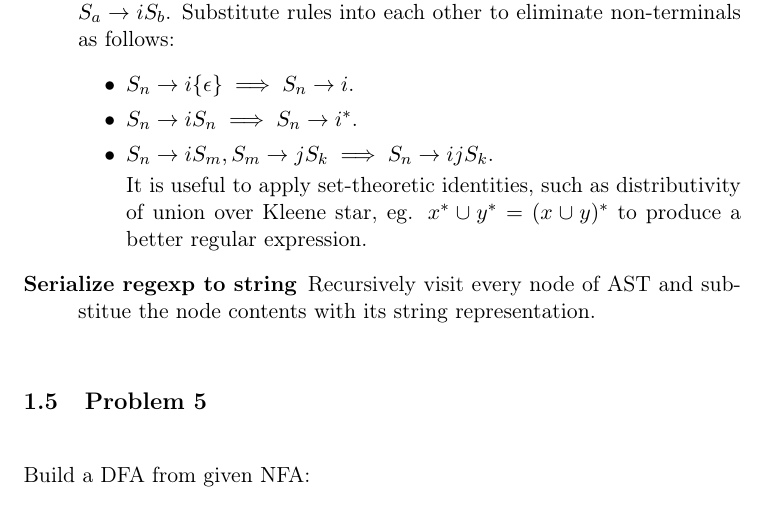
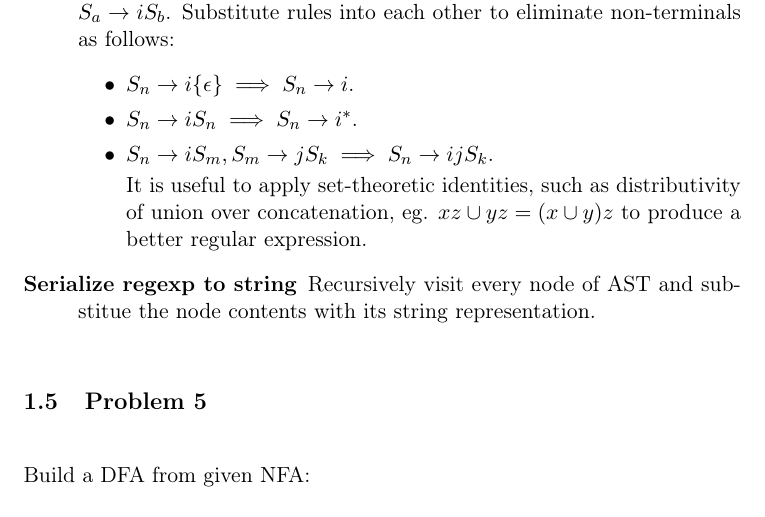
Before and after one commit to wvxvw/intro-to-automata-theory, a LaTeX problem sheet (assignment-12.tex): part of page 8 of 12, cut so that both start at the same text. Compiled offline with pdfLaTeX; a LaTeX package or settings file that is missing is left out.

Commit message:
Distributivity of union over concatenation.

```diff
--- a/assignment-12.tex
+++ b/assignment-12.tex
@@ -318,7 +318,7 @@ eliminate non-terminals as follows:
 \item \(S_n \to iS_m, S_m \to jS_k \implies S_n \to ijS_k\).
 
 It is useful to apply set-theoretic identities, such as distributivity
-of union over Kleene star, eg. \(x^* \cup y^* = (x \cup y)^*\) to produce
+of union over concatenation, eg. \(xz \cup yz = (x \cup y)z\) to produce
 a better regular expression.
 \end{itemize}
 \item[{Serialize regexp to string}] Recursively visit every node of AST and
```
Also changed, not shown: assignment-12.pdf, assignment-12.tex (2 more changed lines), 1 other file.
